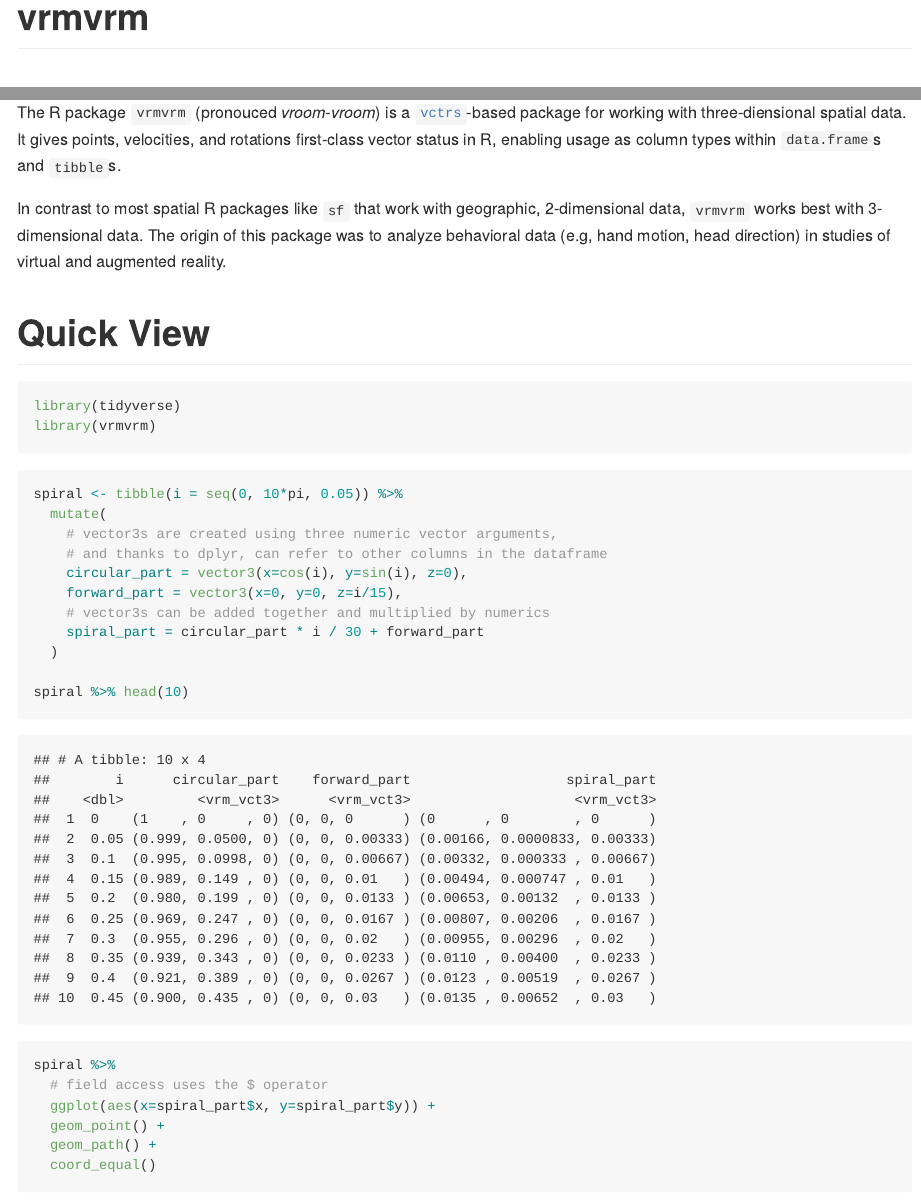
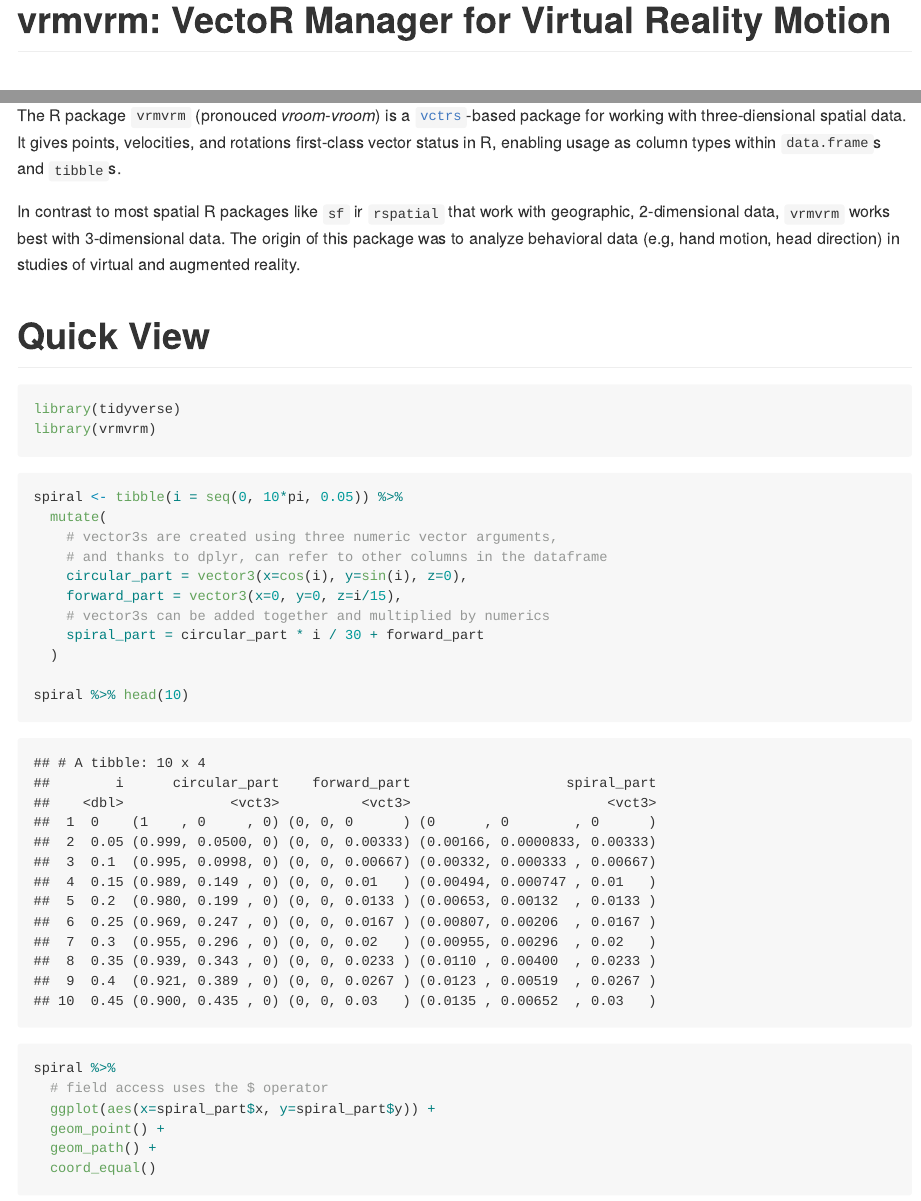
Before and after one commit to markromanmiller/dddr, an R Markdown document (README.Rmd): the page in a window 1100 px wide, from its top, and a second part further down, joined at a grey line. The pictures show the output file README.md that the author committed with the source, drawn offline in the style of GitHub; badge pictures from the web are left out.

Commit message:
minor README changes

```diff
--- a/README.Rmd
+++ b/README.Rmd
@@ -7,9 +7,9 @@ editor_options:
 
 # About
 
-The R package `vrmvrm` (pronouced *vroom-vroom*) is a [`vctrs`](https://github.com/r-lib/vctrs/)-based package for working with three-diensional spatial data. It gives points, velocities, and rotations first-class vector status in R, enabling usage as column types within `data.frame`s and `tibble`s.
+The R package `vrmvrm` (pronouced *vroom-vroom*) is a [`vctrs`](https://github.com/r-lib/vctrs/)-based package for working with three-diensional spatial data. It gives points, velocities, and rotations first-class vector status in R, enabling usage as column types within `data.frame` and `tibble`.
 
-In contrast to most spatial R packages like `sf` ir `rspatial` that work with geographic, 2-dimensional data, `vrmvrm` works best with 3-dimensional data. The origin of this package was to analyze behavioral data (e.g, hand motion, head direction) in studies of virtual and augmented reality.
+In contrast to most spatial R packages like `sf` or `rspatial` that work with geographic, 2-dimensional data, `vrmvrm` works best with 3-dimensional data. The origin of this package was to analyze behavioral data (e.g, hand motion, head direction) in studies of virtual and augmented reality.
 
 [![Build Status](https://travis-ci.com/MrMallIronmaker/vrmvrm.svg?branch=master)](https://travis-ci.com/MrMallIronmaker/vrmvrm)
 
```
Also changed, not shown: R/vector3.R (+1 -1 lines), README.md.
